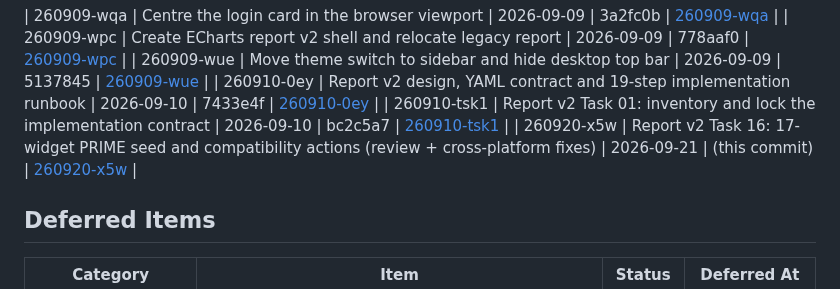
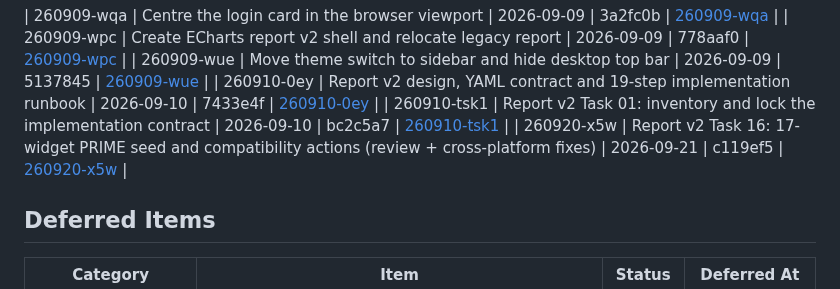
Before and after one commit to covie154/cxr-audit-site, a Markdown page: .planning/STATE.md, the part around the change. GitHub-like rendering.

```diff
--- a/.planning/STATE.md
+++ b/.planning/STATE.md
@@ -88,7 +88,7 @@ None yet.
 | 260909-wue | Move theme switch to sidebar and hide desktop top bar | 2026-09-09 | 5137845 | [260909-wue](./quick/260909-wue-move-theme-switch-to-sidebar-and-hide-de/) |
 | 260910-0ey | Report v2 design, YAML contract and 19-step implementation runbook | 2026-09-10 | 7433e4f | [260910-0ey](./quick/260910-0ey-document-extensible-report-v2-design-yam/) |
 | 260910-tsk1 | Report v2 Task 01: inventory and lock the implementation contract | 2026-09-10 | bc2c5a7 | [260910-tsk1](./quick/260910-tsk1-inventory-contract/) |
-| 260920-x5w | Report v2 Task 16: 17-widget PRIME seed and compatibility actions (review + cross-platform fixes) | 2026-09-21 | (this commit) | [260920-x5w](./quick/260920-x5w-complete-report-v2-task-16-seed-and-comp/) |
+| 260920-x5w | Report v2 Task 16: 17-widget PRIME seed and compatibility actions (review + cross-platform fixes) | 2026-09-21 | c119ef5 | [260920-x5w](./quick/260920-x5w-complete-report-v2-task-16-seed-and-comp/) |
 
 
 ## Deferred Items
```
Also changed, not shown: .planning/report-v2/IMPLEMENTATION-NOTES.md (+2 -2 lines).
